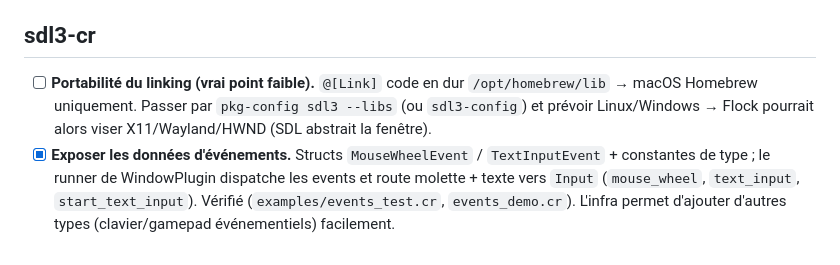
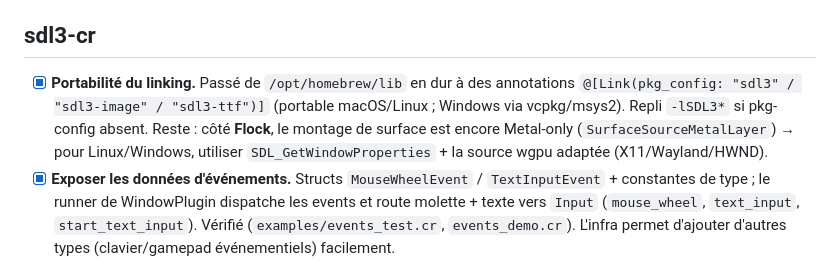
Before and after one commit to raj/flock, a Markdown page: todo.md, the part around the change. Rendered like a GitHub page.

Commit message:
Update todo (linking portability done)

```diff
--- a/todo.md
+++ b/todo.md
@@ -45,9 +45,11 @@ Classé par impact. `[ ]` à faire. Concerne `flock/` et le shard voisin `sdl3-c
 
 ## sdl3-cr
 
-- [ ] **Portabilité du linking (vrai point faible).** `@[Link]` code en dur `/opt/homebrew/lib`
-      → macOS Homebrew uniquement. Passer par `pkg-config sdl3 --libs` (ou `sdl3-config`) et
-      prévoir Linux/Windows → Flock pourrait alors viser X11/Wayland/HWND (SDL abstrait la fenêtre).
+- [x] **Portabilité du linking.** Passé de `/opt/homebrew/lib` en dur à des annotations
+      `@[Link(pkg_config: "sdl3" / "sdl3-image" / "sdl3-ttf")]` (portable macOS/Linux ; Windows
+      via vcpkg/msys2). Repli `-lSDL3*` si pkg-config absent. Reste : côté **Flock**, le
+      montage de surface est encore Metal-only (`SurfaceSourceMetalLayer`) → pour Linux/Windows,
+      utiliser `SDL_GetWindowProperties` + la source wgpu adaptée (X11/Wayland/HWND).
 - [x] **Exposer les données d'événements.** Structs `MouseWheelEvent` / `TextInputEvent` +
       constantes de type ; le runner de WindowPlugin dispatche les events et route molette +
       texte vers `Input` (`mouse_wheel`, `text_input`, `start_text_input`). Vérifié
```
